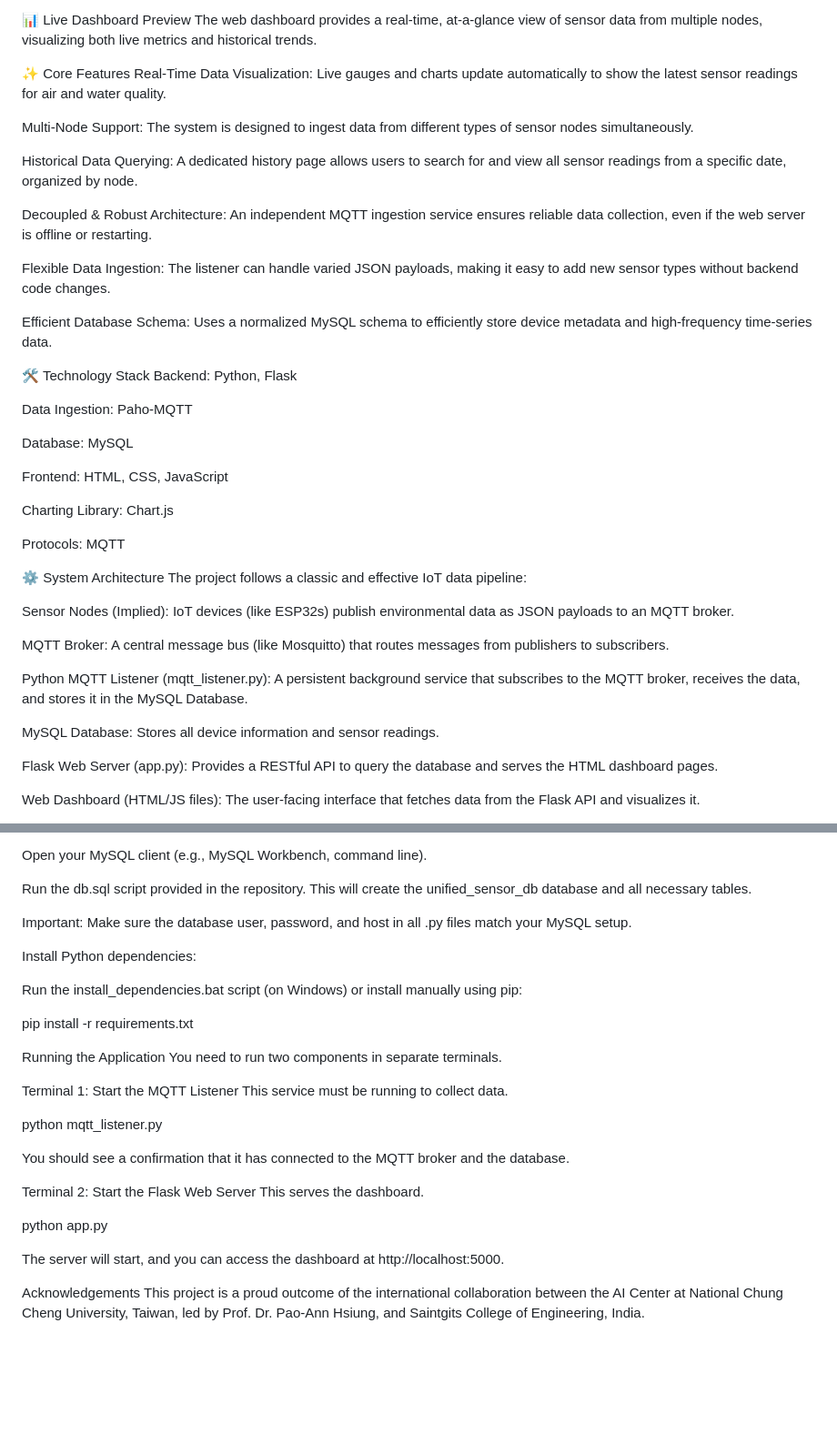
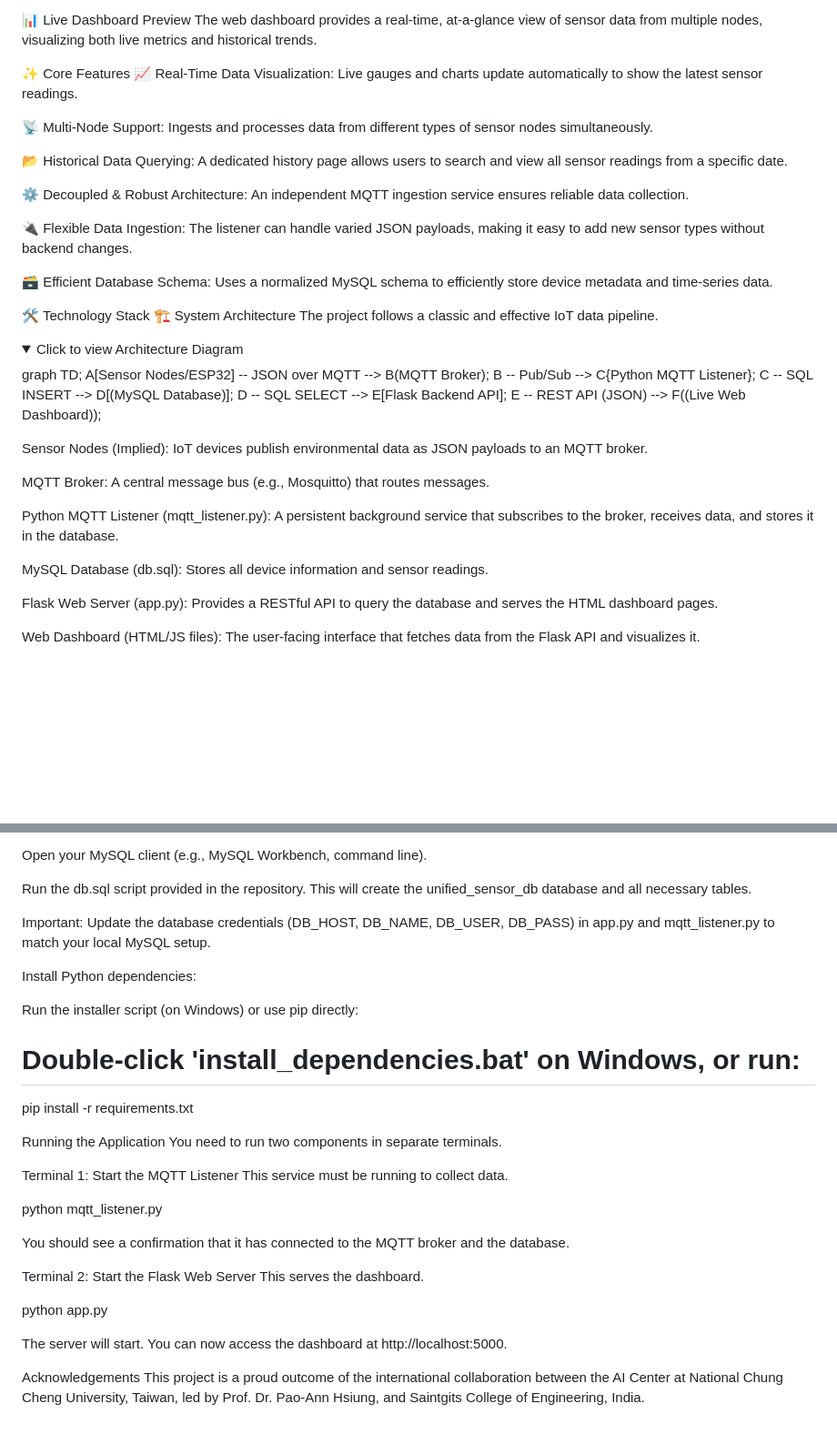
Before and after one commit to ShahazadAbdulla/saintgits-iot-environmental-monitor, a Markdown page: README.md, 2 parts joined by grey strips. Shown at 91% size. GitHub-like rendering; folded sections open; blank space fills up the shorter version.

```diff
--- a/README.md
+++ b/README.md
@@ -8,41 +8,41 @@ The platform was officially inaugurated on August 25, 2025, marking a significan
 The web dashboard provides a real-time, at-a-glance view of sensor data from multiple nodes, visualizing both live metrics and historical trends.
 
 ✨ Core Features
-Real-Time Data Visualization: Live gauges and charts update automatically to show the latest sensor readings for air and water quality.
+📈 Real-Time Data Visualization: Live gauges and charts update automatically to show the latest sensor readings.
 
-Multi-Node Support: The system is designed to ingest data from different types of sensor nodes simultaneously.
+📡 Multi-Node Support: Ingests and processes data from different types of sensor nodes simultaneously.
 
-Historical Data Querying: A dedicated history page allows users to search for and view all sensor readings from a specific date, organized by node.
+📂 Historical Data Querying: A dedicated history page allows users to search and view all sensor readings from a specific date.
 
-Decoupled & Robust Architecture: An independent MQTT ingestion service ensures reliable data collection, even if the web server is offline or restarting.
+⚙️ Decoupled & Robust Architecture: An independent MQTT ingestion service ensures reliable data collection.
 
-Flexible Data Ingestion: The listener can handle varied JSON payloads, making it easy to add new sensor types without backend code changes.
+🔌 Flexible Data Ingestion: The listener can handle varied JSON payloads, making it easy to add new sensor types without backend changes.
 
-Efficient Database Schema: Uses a normalized MySQL schema to efficiently store device metadata and high-frequency time-series data.
+🗃️ Efficient Database Schema: Uses a normalized MySQL schema to efficiently store device metadata and time-series data.
 
 🛠️ Technology Stack
-Backend: Python, Flask
+🏗️ System Architecture
+The project follows a classic and effective IoT data pipeline.
 
-Data Ingestion: Paho-MQTT
+<details>
+<summary>Click to view Architecture Diagram</summary>
 
-Database: MySQL
+graph TD;
+    A[Sensor Nodes/ESP32] -- JSON over MQTT --> B(MQTT Broker);
+    B -- Pub/Sub --> C{Python MQTT Listener};
+    C -- SQL INSERT --> D[(MySQL Database)];
+    D -- SQL SELECT --> E[Flask Backend API];
+    E -- REST API (JSON) --> F((Live Web Dashboard));
 
-Frontend: HTML, CSS, JavaScript
+</details>
 
-Charting Library: Chart.js
+Sensor Nodes (Implied): IoT devices publish environmental data as JSON payloads to an MQTT broker.
 
-Protocols: MQTT
+MQTT Broker: A central message bus (e.g., Mosquitto) that routes messages.
 
-⚙️ System Architecture
-The project follows a classic and effective IoT data pipeline:
+Python MQTT Listener (mqtt_listener.py): A persistent background service that subscribes to the broker, receives data, and stores it in the database.
 
-Sensor Nodes (Implied): IoT devices (like ESP32s) publish environmental data as JSON payloads to an MQTT broker.
-
-MQTT Broker: A central message bus (like Mosquitto) that routes messages from publishers to subscribers.
-
-Python MQTT Listener (mqtt_listener.py): A persistent background service that subscribes to the MQTT broker, receives the data, and stores it in the MySQL Database.
-
-MySQL Database: Stores all device information and sensor readings.
+MySQL Database (db.sql): Stores all device information and sensor readings.
 
 Flask Web Server (app.py): Provides a RESTful API to query the database and serves the HTML dashboard pages.
 
@@ -70,12 +70,13 @@ Open your MySQL client (e.g., MySQL Workbench, command line).
 
 Run the db.sql script provided in the repository. This will create the unified_sensor_db database and all necessary tables.
 
-Important: Make sure the database user, password, and host in all .py files match your MySQL setup.
+Important: Update the database credentials (DB_HOST, DB_NAME, DB_USER, DB_PASS) in app.py and mqtt_listener.py to match your local MySQL setup.
 
 Install Python dependencies:
 
-Run the install_dependencies.bat script (on Windows) or install manually using pip:
+Run the installer script (on Windows) or use pip directly:
 
+# Double-click 'install_dependencies.bat' on Windows, or run:
 pip install -r requirements.txt
 
 Running the Application
@@ -93,7 +94,7 @@ This serves the dashboard.
 
 python app.py
 
-The server will start, and you can access the dashboard at http://localhost:5000.
+The server will start. You can now access the dashboard at http://localhost:5000.
 
 Acknowledgements
 This project is a proud outcome of the international collaboration between the AI Center at National Chung Cheng University, Taiwan, led by Prof. Dr. Pao-Ann Hsiung, and Saintgits College of Engineering, India.
```
